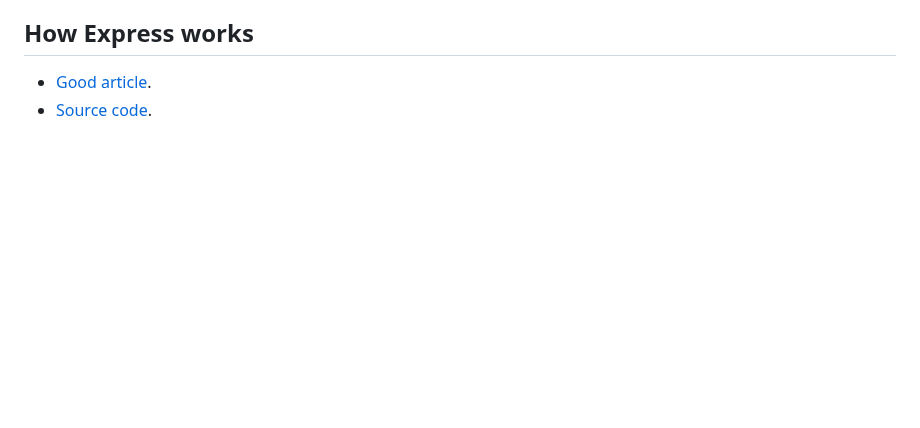
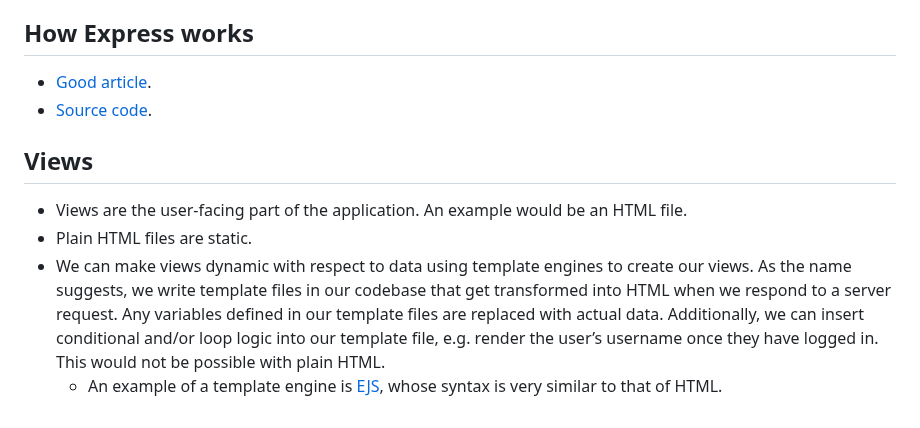
Before and after one commit to KennethFam/My-Learning-Journey, a Markdown page: Backend/JavaScript/ExpressJS.md, the part around the change. GitHub-like rendering; blank space fills up the shorter version.

Commit message:
info on views

```diff
--- a/Backend/JavaScript/ExpressJS.md
+++ b/Backend/JavaScript/ExpressJS.md
@@ -559,3 +559,9 @@ Ultimately, the controller is the brains of the operation ensuring that each com
 ## How Express works
 - [Good article](https://medium.com/@viral_shah/express-middlewares-demystified-f0c2c37ea6a1).
 - [Source code](https://github.com/expressjs/express).
+
+## Views
+- Views are the user-facing part of the application. An example would be an HTML file.
+- Plain HTML files are static.
+- We can make views dynamic with respect to data using template engines to create our views. As the name suggests, we write template files in our codebase that get transformed into HTML when we respond to a server request. Any variables defined in our template files are replaced with actual data. Additionally, we can insert conditional and/or loop logic into our template file, e.g. render the user’s username once they have logged in. This would not be possible with plain HTML.
+    - An example of a template engine is [EJS](https://ejs.co/), whose syntax is very similar to that of HTML.
```
